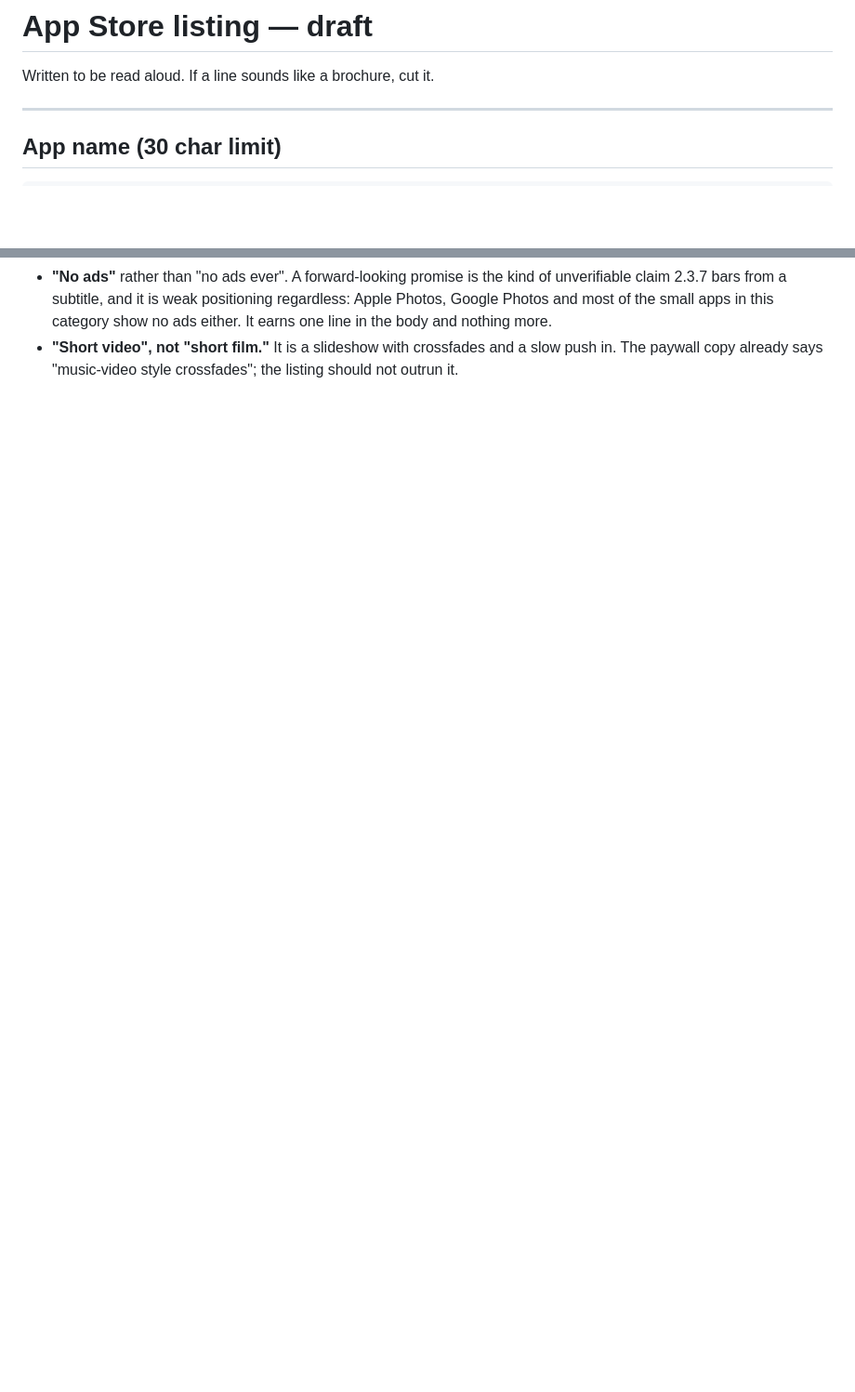
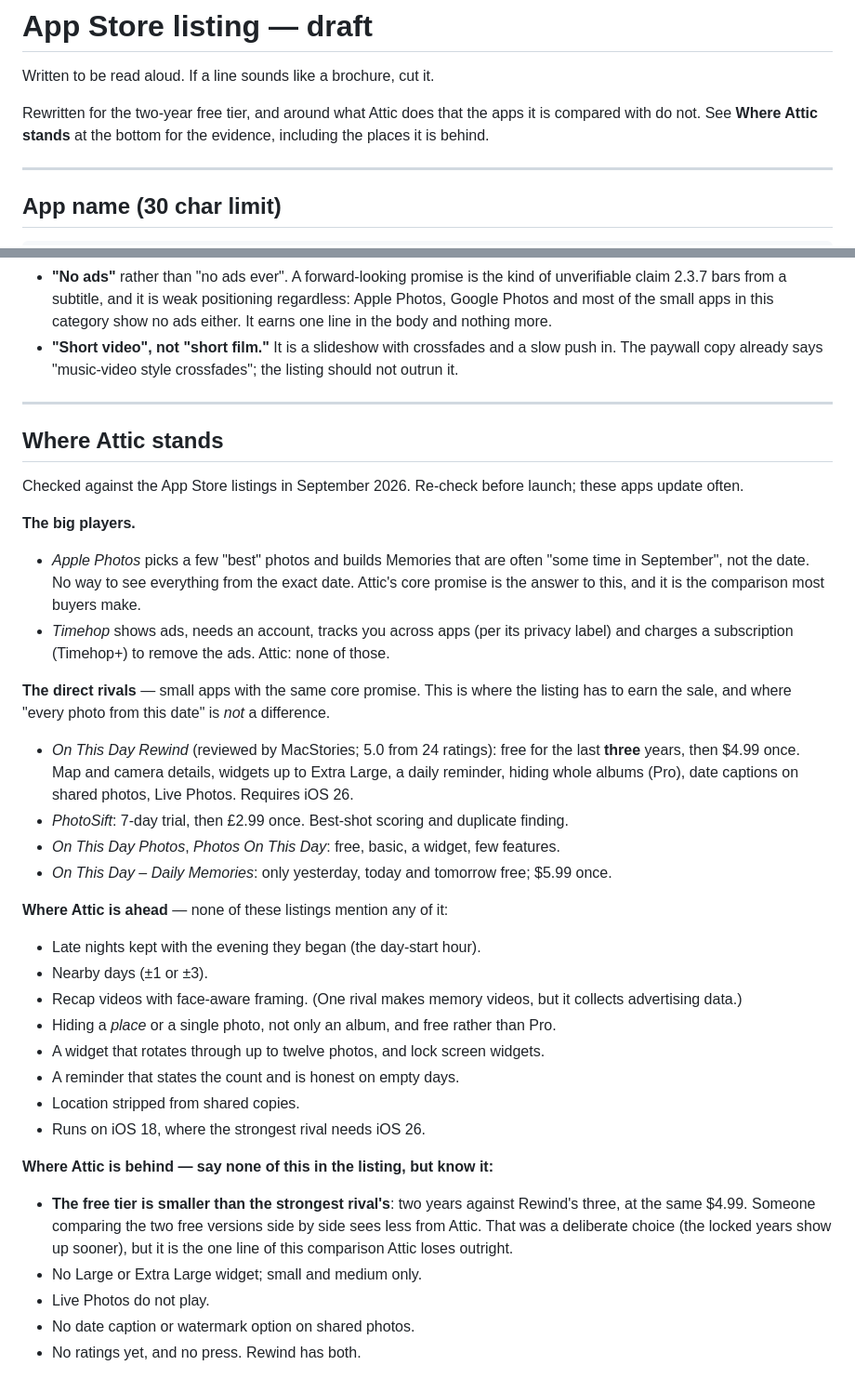
Before and after one commit to Pulpers859/TimeCapsule, a Markdown page: docs/APP_STORE_LISTING.md, 2 parts joined by grey strips. Shown at 93% size. Drawn GitHub-style; blank space fills up the shorter version.

```diff
--- a/docs/APP_STORE_LISTING.md
+++ b/docs/APP_STORE_LISTING.md
@@ -1,6 +1,10 @@
 # App Store listing — draft
 
 Written to be read aloud. If a line sounds like a brochure, cut it.
+
+Rewritten for the two-year free tier, and around what Attic does that the
+apps it is compared with do not. See **Where Attic stands** at the bottom for
+the evidence, including the places it is behind.
 
 ---
 
@@ -155,3 +205,49 @@ Recap videos, nearby days and the day-start hour are all Pro.
 - **"Short video", not "short film."** It is a slideshow with crossfades and a slow push
   in. The paywall copy already says "music-video style crossfades"; the listing should
   not outrun it.
+
+---
+
+## Where Attic stands
+
+Checked against the App Store listings in September 2026. Re-check before launch;
+these apps update often.
+
+**The big players.**
+- *Apple Photos* picks a few "best" photos and builds Memories that are often "some time
+  in September", not the date. No way to see everything from the exact date. Attic's
+  core promise is the answer to this, and it is the comparison most buyers make.
+- *Timehop* shows ads, needs an account, tracks you across apps (per its privacy label)
+  and charges a subscription (Timehop+) to remove the ads. Attic: none of those.
+
+**The direct rivals** — small apps with the same core promise. This is where the
+listing has to earn the sale, and where "every photo from this date" is *not* a
+difference.
+- *On This Day Rewind* (reviewed by MacStories; 5.0 from 24 ratings): free for the last
+  **three** years, then $4.99 once. Map and camera details, widgets up to Extra Large, a
+  daily reminder, hiding whole albums (Pro), date captions on shared photos, Live Photos.
+  Requires iOS 26.
+- *PhotoSift*: 7-day trial, then £2.99 once. Best-shot scoring and duplicate finding.
+- *On This Day Photos*, *Photos On This Day*: free, basic, a widget, few features.
+- *On This Day – Daily Memories*: only yesterday, today and tomorrow free; $5.99 once.
+
+**Where Attic is ahead** — none of these listings mention any of it:
+- Late nights kept with the evening they began (the day-start hour).
+- Nearby days (±1 or ±3).
+- Recap videos with face-aware framing. (One rival makes memory videos, but it collects
+  advertising data.)
+- Hiding a *place* or a single photo, not only an album, and free rather than Pro.
+- A widget that rotates through up to twelve photos, and lock screen widgets.
+- A reminder that states the count and is honest on empty days.
+- Location stripped from shared copies.
+- Runs on iOS 18, where the strongest rival needs iOS 26.
+
+**Where Attic is behind — say none of this in the listing, but know it:**
+- **The free tier is smaller than the strongest rival's**: two years against Rewind's
+  three, at the same $4.99. Someone comparing the two free versions side by side sees
+  less from Attic. That was a deliberate choice (the locked years show up sooner), but it
+  is the one line of this comparison Attic loses outright.
+- No Large or Extra Large widget; small and medium only.
+- Live Photos do not play.
+- No date caption or watermark option on shared photos.
+- No ratings yet, and no press. Rewind has both.
```
Also changed, not shown: other parts of docs/APP_STORE_LISTING.md (+94 -48 lines).
